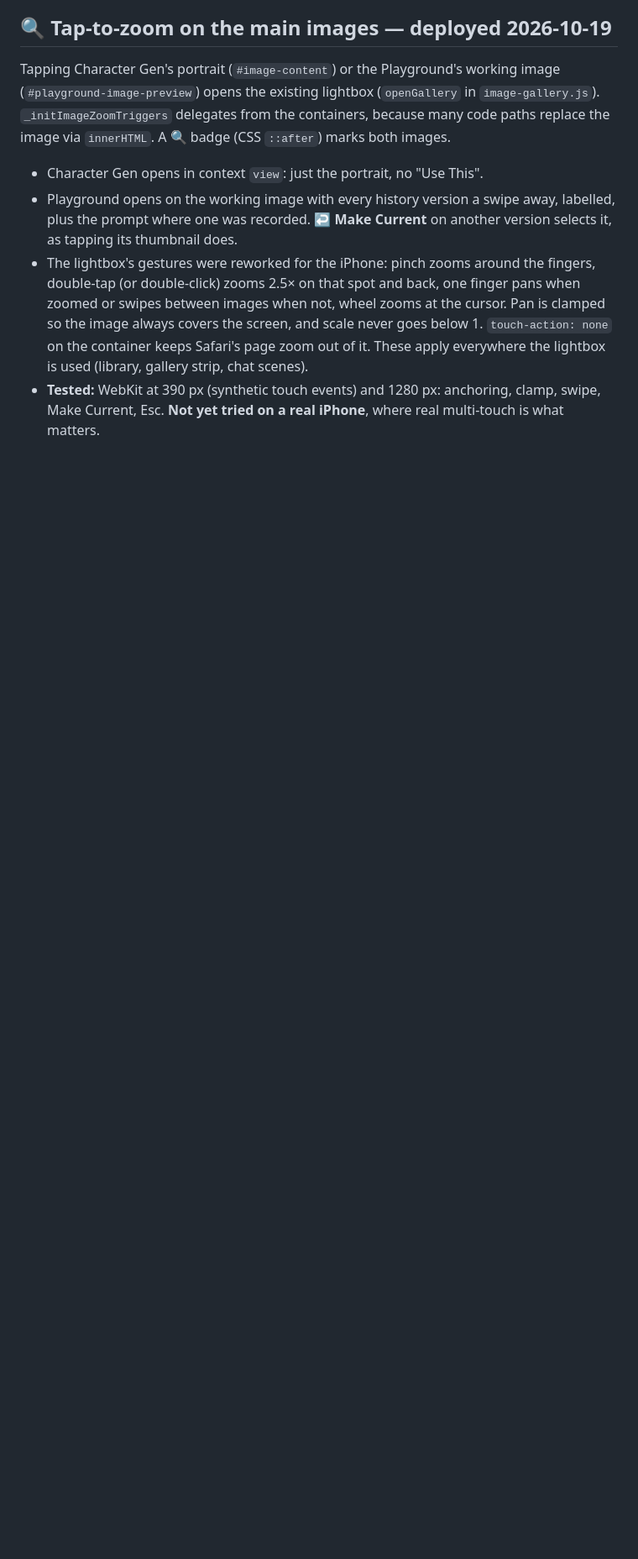
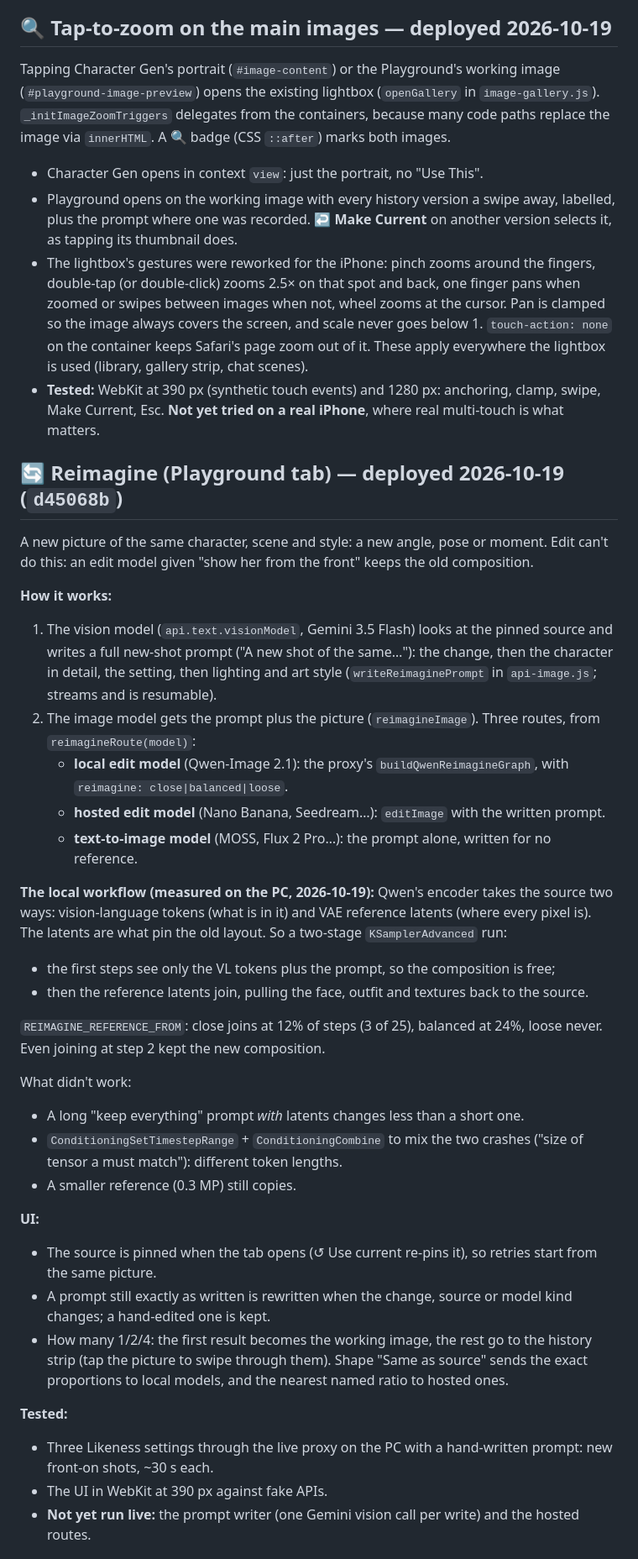
Before and after one commit to zebede1980/CardGenV2, a Markdown page: STATUS.md, the part around one of its changes. Shown at 84% size. Drawn GitHub-style; blank space fills up the shorter version.

Commit message:
STATUS: Reimagine notes and the Flux 2 / Krea 2 image-to-image next step
Co-Authored-By: Claude Opus 5.5 <noreply@anthropic.com>
Claude-Session: https://claude.ai/code/session_011pQyP4oxcecjGSRUdx5UWr

```diff
--- a/STATUS.md
+++ b/STATUS.md
@@ -162,3 +162,50 @@ via `innerHTML`. A 🔍 badge (CSS `::after`) marks both images.
 - **Tested:** WebKit at 390 px (synthetic touch events) and 1280 px: anchoring, clamp, swipe,
   Make Current, Esc. **Not yet tried on a real iPhone**, where real multi-touch is what matters.
 
+## 🔄 Reimagine (Playground tab) — deployed 2026-10-19 (`d45068b`)
+
+A new picture of the same character, scene and style: a new angle, pose or moment. Edit can't do
+this: an edit model given "show her from the front" keeps the old composition.
+
+**How it works:**
+1. The vision model (`api.text.visionModel`, Gemini 3.5 Flash) looks at the pinned source and writes
+   a full new-shot prompt ("A new shot of the same…"): the change, then the character in detail,
+   the setting, then lighting and art style (`writeReimaginePrompt` in `api-image.js`; streams and
+   is resumable).
+2. The image model gets the prompt plus the picture (`reimagineImage`). Three routes, from
+   `reimagineRoute(model)`:
+   - **local edit model** (Qwen-Image 2.1): the proxy's `buildQwenReimagineGraph`, with
+     `reimagine: close|balanced|loose`.
+   - **hosted edit model** (Nano Banana, Seedream…): `editImage` with the written prompt.
+   - **text-to-image model** (MOSS, Flux 2 Pro…): the prompt alone, written for no reference.
+
+**The local workflow (measured on the PC, 2026-10-19):** Qwen's encoder takes the source two ways:
+vision-language tokens (what is in it) and VAE reference latents (where every pixel is). The
+latents are what pin the old layout. So a two-stage `KSamplerAdvanced` run:
+- the first steps see only the VL tokens plus the prompt, so the composition is free;
+- then the reference latents join, pulling the face, outfit and textures back to the source.
+
+`REIMAGINE_REFERENCE_FROM`: close joins at 12% of steps (3 of 25), balanced at 24%, loose never.
+Even joining at step 2 kept the new composition.
+
+What didn't work:
+- A long "keep everything" prompt *with* latents changes less than a short one.
+- `ConditioningSetTimestepRange` + `ConditioningCombine` to mix the two crashes ("size of tensor a
+  must match"): different token lengths.
+- A smaller reference (0.3 MP) still copies.
+
+**UI:**
+- The source is pinned when the tab opens (↺ Use current re-pins it), so retries start from the
+  same picture.
+- A prompt still exactly as written is rewritten when the change, source or model kind changes; a
+  hand-edited one is kept.
+- How many 1/2/4: the first result becomes the working image, the rest go to the history strip
+  (tap the picture to swipe through them). Shape "Same as source" sends the exact proportions to
+  local models, and the nearest named ratio to hosted ones.
+
+**Tested:**
+- Three Likeness settings through the live proxy on the PC with a hand-written prompt: new
+  front-on shots, ~30 s each.
+- The UI in WebKit at 390 px against fake APIs.
+- **Not yet run live:** the prompt writer (one Gemini vision call per write) and the hosted routes.
+
```
Also changed, not shown: other parts of STATUS.md (+16 -0 lines).
